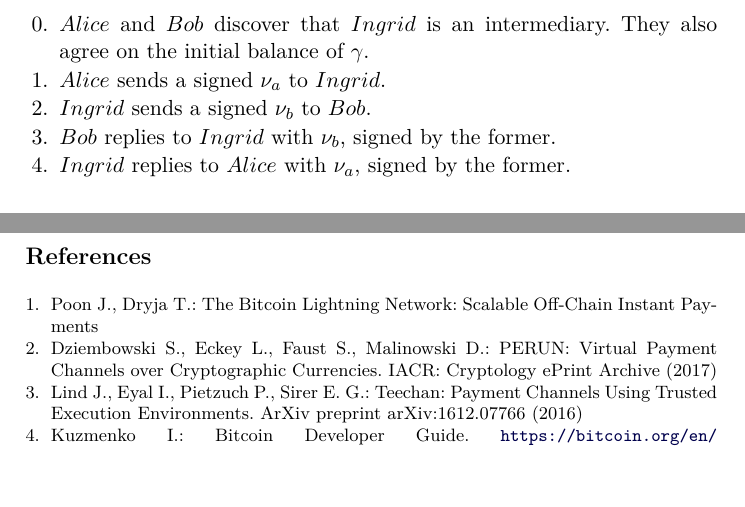
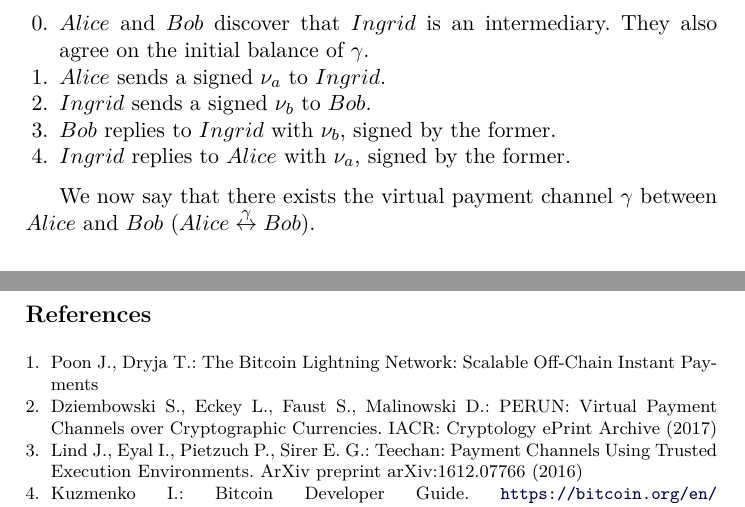
Before and after one commit to OrfeasLitos/PaymentChannels, a LaTeX paper (src/paymentChannels.tex, which reads src/perun/virtualpaymentchannels.tex): two parts of pages 13 and 14 of 14, joined at a grey line, cut so that both start at the same text, the shorter picture padded with empty space. Compiled offline with pdfLaTeX.

Commit message:
Complete virtual payment channel creation

```diff
--- a/src/perun/virtualpaymentchannels.tex
+++ b/src/perun/virtualpaymentchannels.tex
@@ -31,3 +31,6 @@
       \item $Bob$ replies to $Ingrid$ with $\nu_b$, signed by the former.
       \item $Ingrid$ replies to $Alice$ with $\nu_a$, signed by the former.
     \end{enumerate}
+
+    We now say that there exists the virtual payment channel $\gamma$ between $Alice$ and
+    $Bob$ ($Alice \overset{\gamma}{\leftrightarrow} Bob$).
```
